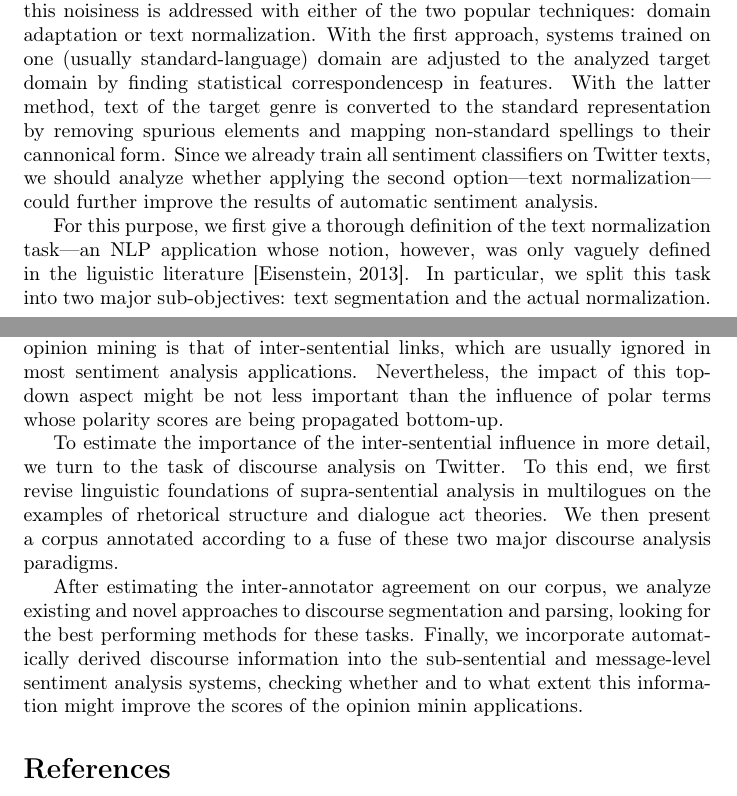
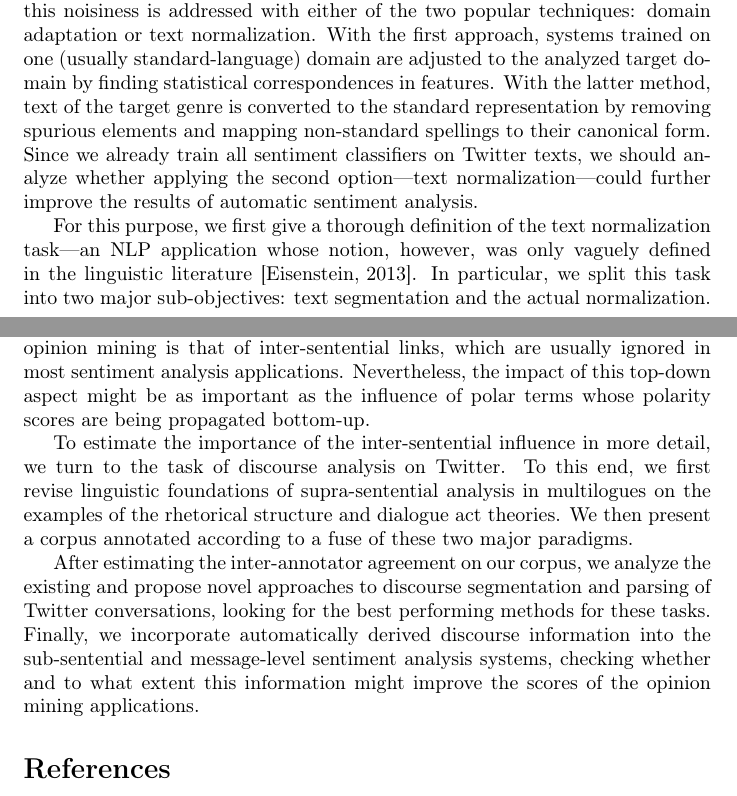
Before and after one commit to WladimirSidorenko/Dissertation, a LaTeX document (proposal.tex): two parts of pages 2 and 3 of 3, joined at a grey line, cut so that both start at the same text. Compiled offline with pdfLaTeX.

Commit message:
proposal updated

```diff
--- a/proposal.tex
+++ b/proposal.tex
@@ -108,10 +108,10 @@ Twitter's users in expressing their opinions and thoughts.  Usually,
 this noisiness is addressed with either of the two popular techniques:
 domain adaptation or text normalization.  With the first approach,
 systems trained on one (usually standard-language) domain are adjusted
-to the analyzed target domain by finding statistical correspondencesp
+to the analyzed target domain by finding statistical correspondences
 in features.  With the latter method, text of the target genre is
 converted to the standard representation by removing spurious elements
-and mapping non-standard spellings to their cannonical form.  Since we
+and mapping non-standard spellings to their canonical form.  Since we
 already train all sentiment classifiers on Twitter texts, we should
 analyze whether applying the second option---text
 normalization---could further improve the results of automatic
@@ -119,7 +119,7 @@ sentiment analysis.
 
 For this purpose, we first give a thorough definition of the text
 normalization task---an NLP application whose notion, however, was
-only vaguely defined in the liguistic literature \cite{Eisenstein:13}.
+only vaguely defined in the linguistic literature \cite{Eisenstein:13}.
 In particular, we split this task into two major sub-objectives: text
 segmentation and the actual normalization.  The former component
 splits a contiguous run of text into single sentences and tokens,
@@ -136,24 +136,25 @@ the net results of subsentential and sentential sentiment analysis.
 Yet another factor, which might significantly influence the quality of
 automatic opinion mining is that of inter-sentential links, which are
 usually ignored in most sentiment analysis applications.
-Nevertheless, the impact of this top-down aspect might be not less
-important than the influence of polar terms whose polarity scores are
-being propagated bottom-up.
+Nevertheless, the impact of this top-down aspect might be as important
+as the influence of polar terms whose polarity scores are being
+propagated bottom-up.
 
 To estimate the importance of the inter-sentential influence in more
 detail, we turn to the task of discourse analysis on Twitter.  To this
 end, we first revise linguistic foundations of supra-sentential
-analysis in multilogues on the examples of rhetorical structure and
-dialogue act theories.  We then present a corpus annotated according
-to a fuse of these two major discourse analysis paradigms.
+analysis in multilogues on the examples of the rhetorical structure
+and dialogue act theories.  We then present a corpus annotated
+according to a fuse of these two major paradigms.
 
 After estimating the inter-annotator agreement on our corpus, we
-analyze existing and novel approaches to discourse segmentation and
-parsing, looking for the best performing methods for these tasks.
-Finally, we incorporate automatically derived discourse information
-into the sub-sentential and message-level sentiment analysis systems,
-checking whether and to what extent this information might improve the
-scores of the opinion minin applications.
+analyze the existing and propose novel approaches to discourse
+segmentation and parsing of Twitter conversations, looking for the
+best performing methods for these tasks.  Finally, we incorporate
+automatically derived discourse information into the sub-sentential
+and message-level sentiment analysis systems, checking whether and to
+what extent this information might improve the scores of the opinion
+mining applications.
 
 \bibliographystyle{apalike}
 \bibliography{bibliography}
```
